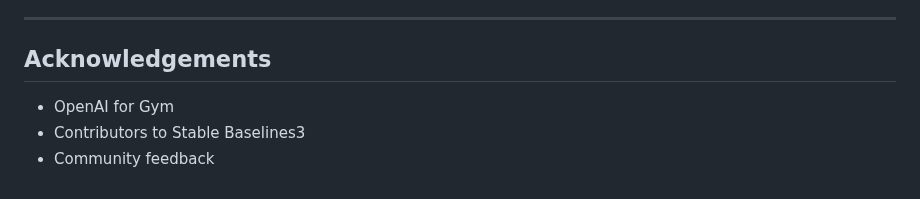
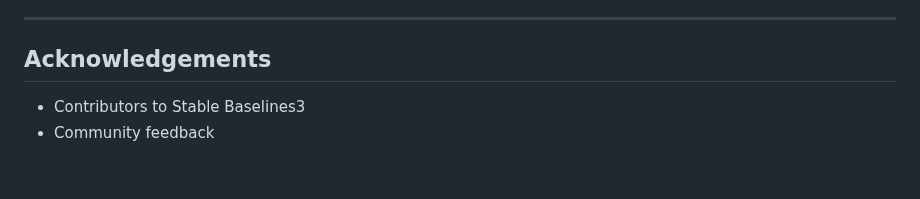
Before and after one commit to bitraze04/Rl_Trading_simulator, a Markdown page: README.md, the part around the change. Drawn GitHub-style.

```diff
--- a/README.md
+++ b/README.md
@@ -350,6 +350,5 @@ agent.train(env, episodes=100)
 
 ## Acknowledgements
 
-- OpenAI for Gym
 - Contributors to Stable Baselines3
 - Community feedback
```
